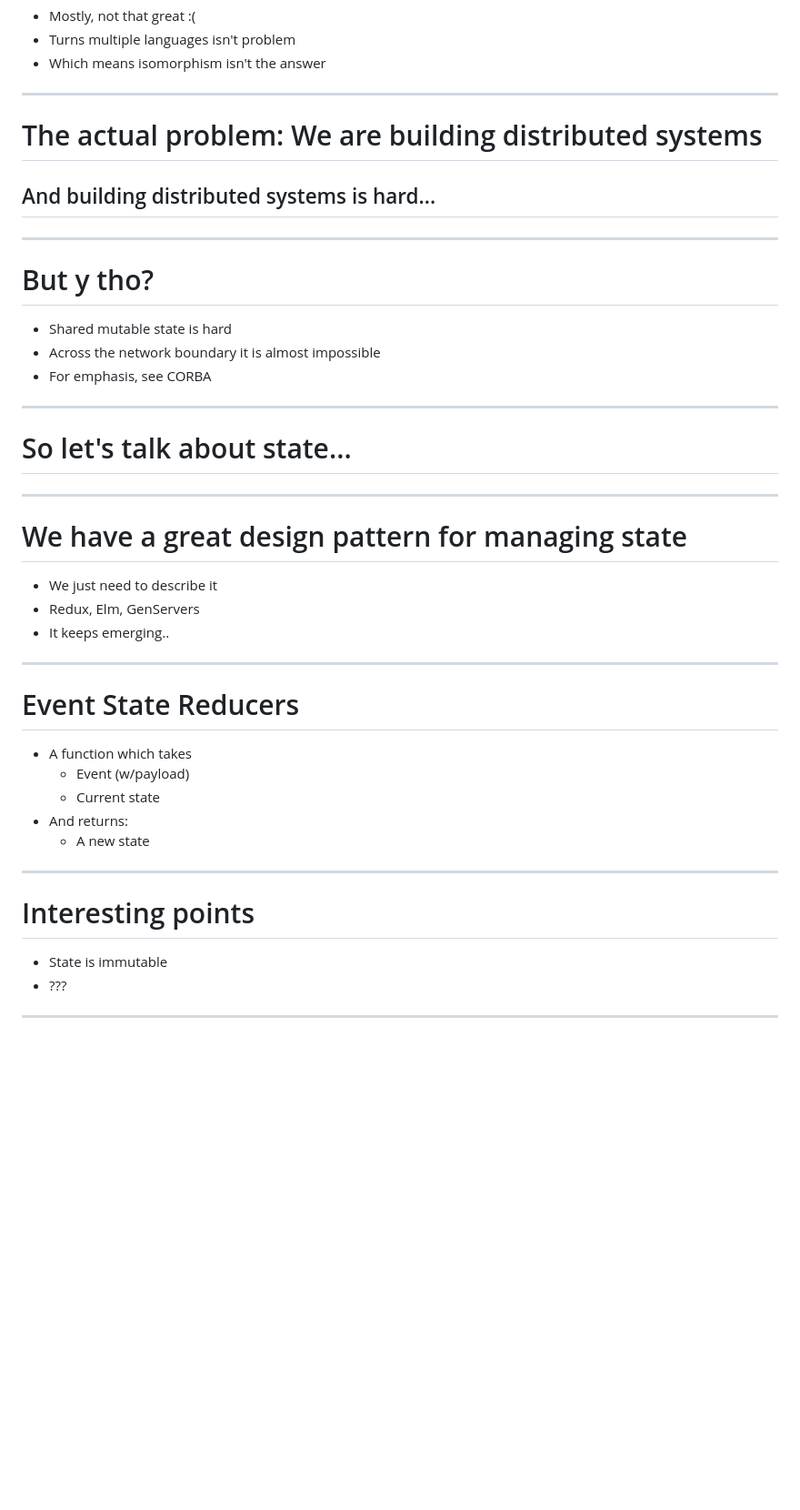
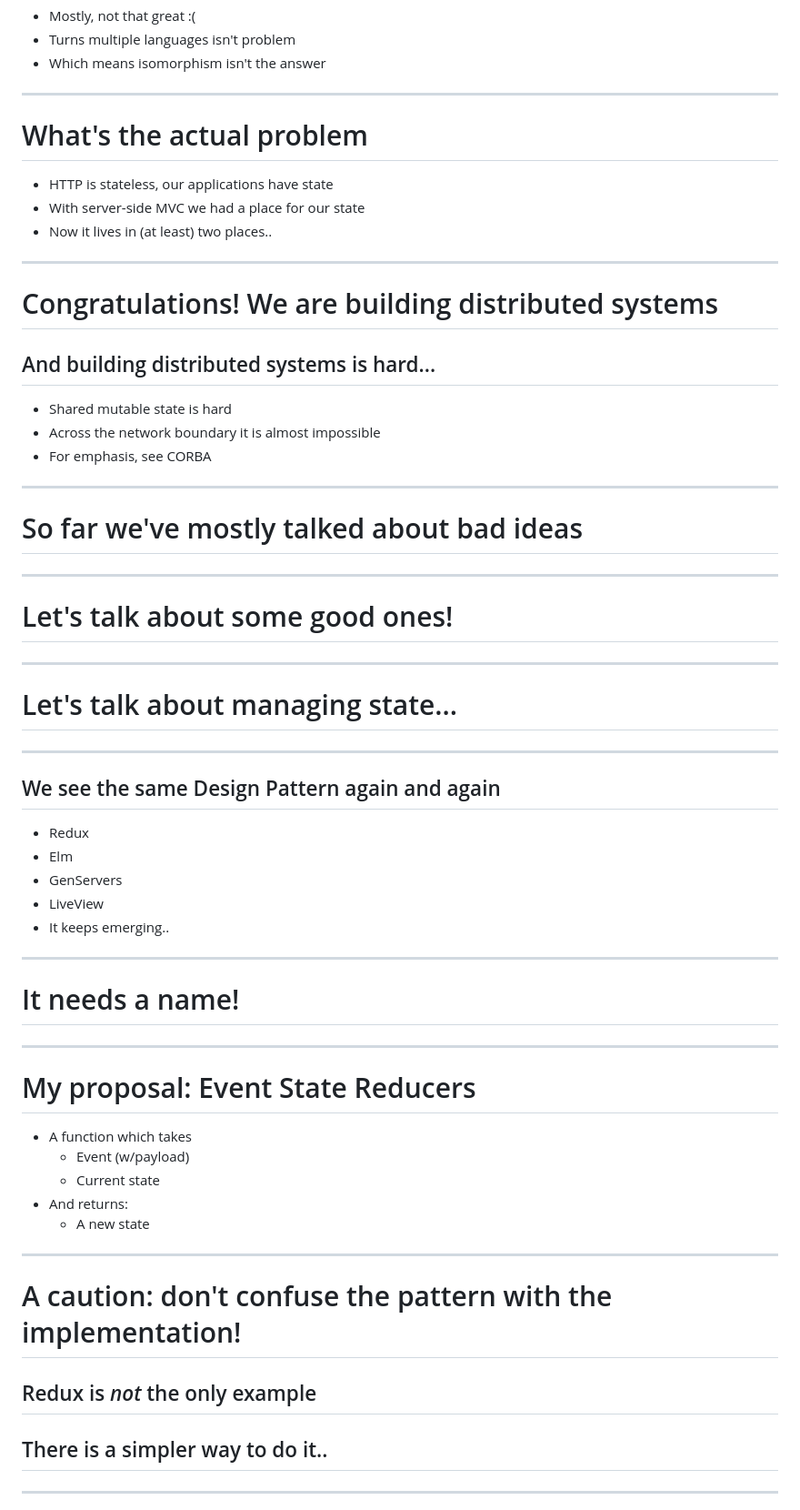
Before and after one commit to superchris/codemash-2024, a Markdown page: index.md, the part around one of its changes. Shown at 91% size. GitHub-like rendering; blank space fills up the shorter version.

```diff
--- a/index.md
+++ b/index.md
@@ -121,30 +127,47 @@ Chris Nelson
 
 ---
 
-# The actual problem: We are building distributed systems
-## And building distributed systems is hard...
+# What's the actual problem
+- HTTP is stateless, our applications have state
+- With server-side MVC we had a place for our state
+- Now it lives in (at least) two places..
 
 ---
 
-# But y tho?
+# Congratulations! We are building distributed systems
+## And building distributed systems is hard...
 - Shared mutable state is hard
 - Across the network boundary it is almost impossible
 - For emphasis, see CORBA
 
 ---
 
-# So let's talk about state...
+# So far we've mostly talked about bad ideas
 
 ---
 
-# We have a great design pattern for managing state
-- We just need to describe it
-- Redux, Elm, GenServers
+# Let's talk about some good ones!
+
+---
+
+# Let's talk about managing state...
+
+---
+
+## We see the same Design Pattern again and again
+- Redux
+- Elm
+- GenServers
+- LiveView
 - It keeps emerging..
 
 ---
 
-# Event State Reducers
+# It needs a name!
+
+---
+
+# My proposal: Event State Reducers
 - A function which takes
   - Event (w/payload)
   - Current state
@@ -153,9 +176,9 @@ Chris Nelson
 
 ---
 
-# Interesting points
-- State is immutable
-- ???
+# A caution: don't confuse the pattern with the implementation!
+## Redux is *not* the only example
+## There is a simpler way to do it..
 
 ---
 
```
Also changed, not shown: other parts of index.md (+80 -20 lines).
